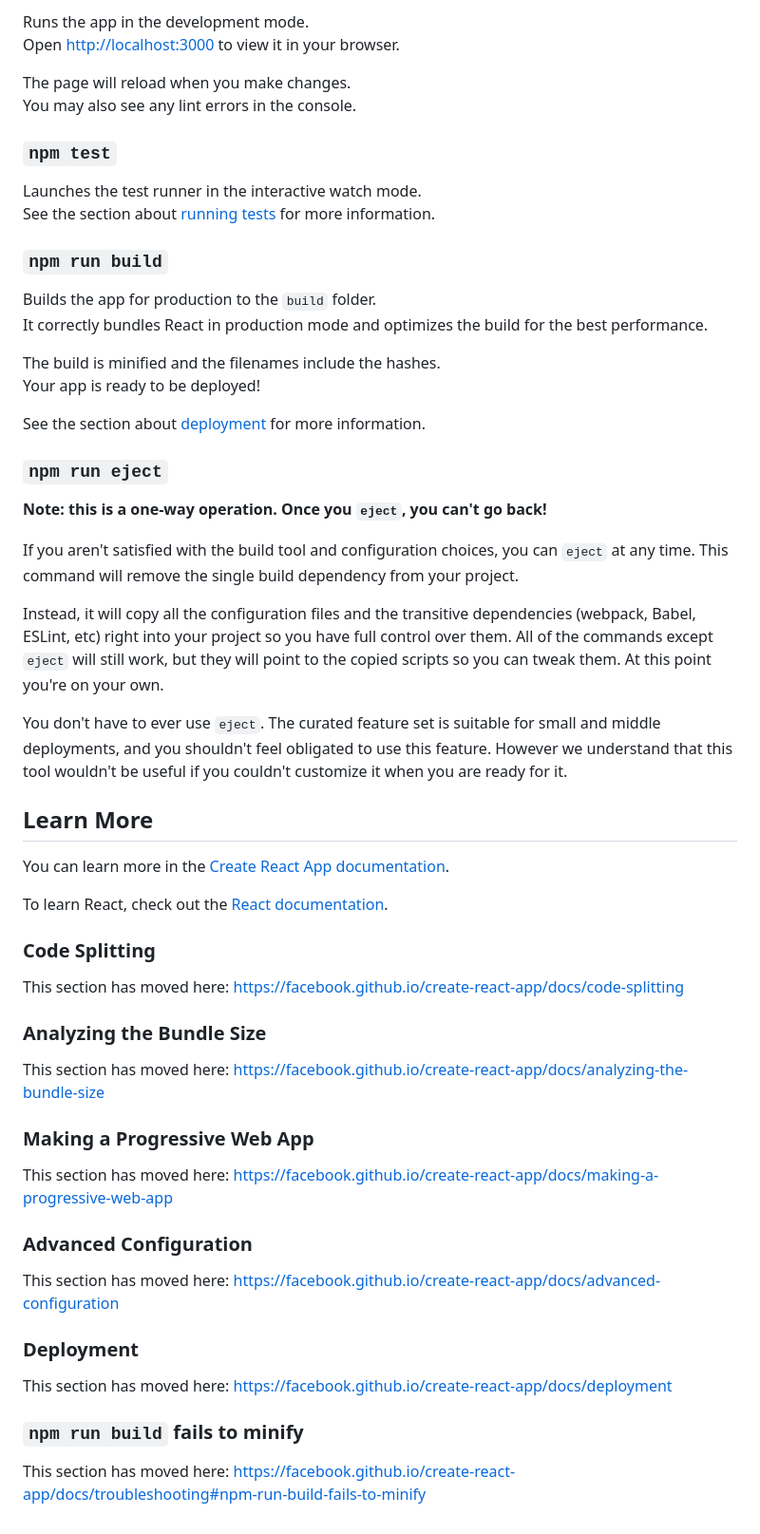
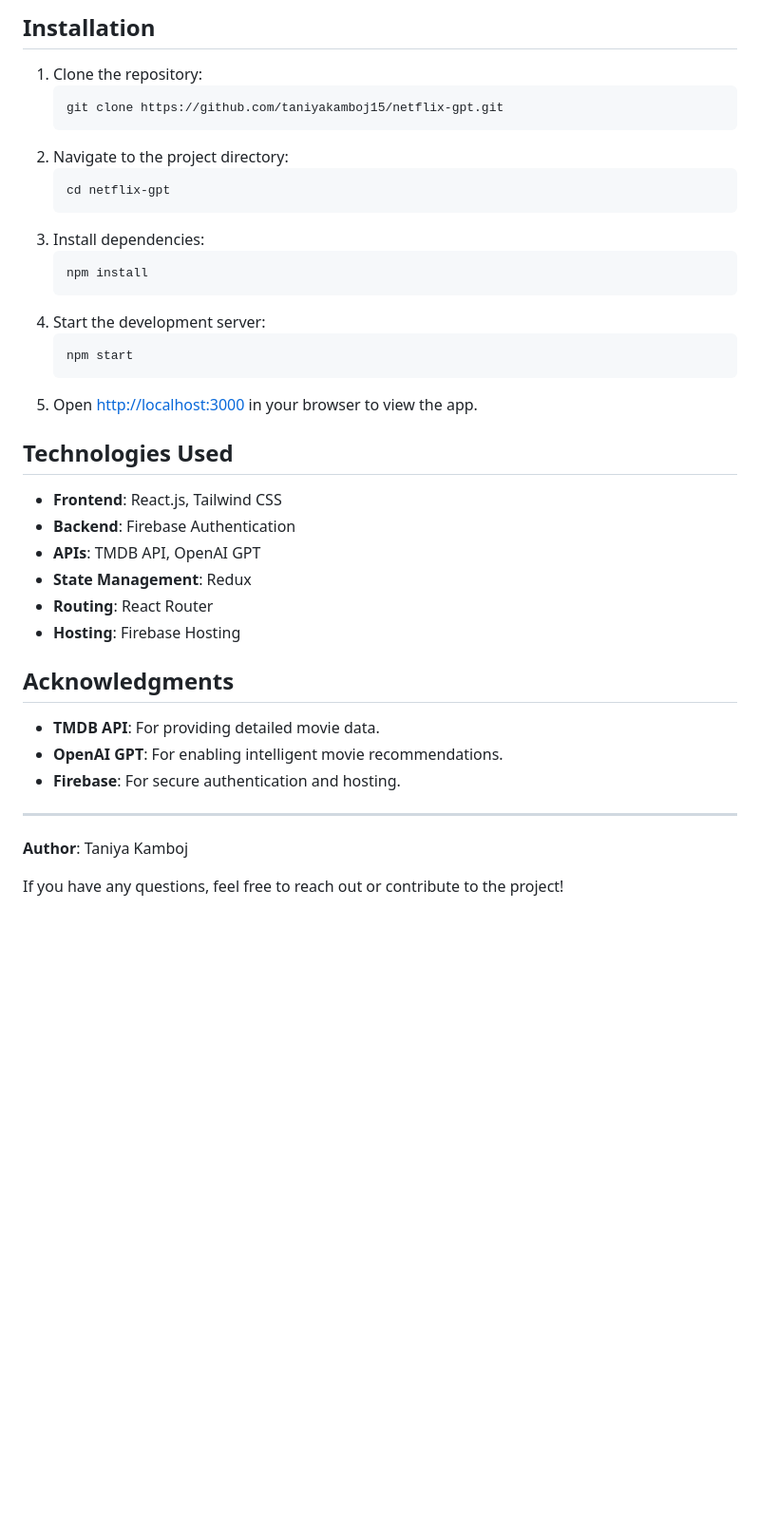
Before and after one commit to taniyakamboj15/netflix-gpt, a Markdown page: README.md, the part around one of its changes. Shown at 95% size. GitHub-like rendering; blank space fills up the shorter version.

````diff
--- a/README.md
+++ b/README.md
@@ -10,61 +65,38 @@ In the project directory, you can run:
 
-Runs the app in the development mode.\
-Open [http://localhost:3000](http://localhost:3000) to view it in your browser.
+## Installation
+1. Clone the repository:
+   ```bash
+   git clone https://github.com/taniyakamboj15/netflix-gpt.git
+   ```
+2. Navigate to the project directory:
+   ```bash
+   cd netflix-gpt
+   ```
+3. Install dependencies:
+   ```bash
+   npm install
+   ```
+4. Start the development server:
+   ```bash
+   npm start
+   ```
+5. Open [http://localhost:3000](http://localhost:3000) in your browser to view the app.
 
-The page will reload when you make changes.\
-You may also see any lint errors in the console.
+## Technologies Used
+- **Frontend**: React.js, Tailwind CSS
+- **Backend**: Firebase Authentication
+- **APIs**: TMDB API, OpenAI GPT
+- **State Management**: Redux
+- **Routing**: React Router
+- **Hosting**: Firebase Hosting
 
-### `npm test`
+## Acknowledgments
+- **TMDB API**: For providing detailed movie data.
+- **OpenAI GPT**: For enabling intelligent movie recommendations.
+- **Firebase**: For secure authentication and hosting.
 
-Launches the test runner in the interactive watch mode.\
-See the section about [running tests](https://facebook.github.io/create-react-app/docs/running-tests) for more information.
+---
 
-### `npm run build`
+**Author**: Taniya Kamboj
 
-Builds the app for production to the `build` folder.\
-It correctly bundles React in production mode and optimizes the build for the best performance.
-
-The build is minified and the filenames include the hashes.\
-Your app is ready to be deployed!
-
-See the section about [deployment](https://facebook.github.io/create-react-app/docs/deployment) for more information.
-
-### `npm run eject`
-
-**Note: this is a one-way operation. Once you `eject`, you can't go back!**
-
-If you aren't satisfied with the build tool and configuration choices, you can `eject` at any time. This command will remove the single build dependency from your project.
-
-Instead, it will copy all the configuration files and the transitive dependencies (webpack, Babel, ESLint, etc) right into your project so you have full control over them. All of the commands except `eject` will still work, but they will point to the copied scripts so you can tweak them. At this point you're on your own.
-
-You don't have to ever use `eject`. The curated feature set is suitable for small and middle deployments, and you shouldn't feel obligated to use this feature. However we understand that this tool wouldn't be useful if you couldn't customize it when you are ready for it.
-
-## Learn More
-
-You can learn more in the [Create React App documentation](https://facebook.github.io/create-react-app/docs/getting-started).
-
-To learn React, check out the [React documentation](https://reactjs.org/).
-
-### Code Splitting
-
-This section has moved here: [https://facebook.github.io/create-react-app/docs/code-splitting](https://facebook.github.io/create-react-app/docs/code-splitting)
-
-### Analyzing the Bundle Size
-
-This section has moved here: [https://facebook.github.io/create-react-app/docs/analyzing-the-bundle-size](https://facebook.github.io/create-react-app/docs/analyzing-the-bundle-size)
-
-### Making a Progressive Web App
-
-This section has moved here: [https://facebook.github.io/create-react-app/docs/making-a-progressive-web-app](https://facebook.github.io/create-react-app/docs/making-a-progressive-web-app)
-
-### Advanced Configuration
-
-This section has moved here: [https://facebook.github.io/create-react-app/docs/advanced-configuration](https://facebook.github.io/create-react-app/docs/advanced-configuration)
-
-### Deployment
-
-This section has moved here: [https://facebook.github.io/create-react-app/docs/deployment](https://facebook.github.io/create-react-app/docs/deployment)
-
-### `npm run build` fails to minify
-
-This section has moved here: [https://facebook.github.io/create-react-app/docs/troubleshooting#npm-run-build-fails-to-minify](https://facebook.github.io/create-react-app/docs/troubleshooting#npm-run-build-fails-to-minify)
+If you have any questions, feel free to reach out or contribute to the project!
````
Also changed, not shown: other parts of README.md (+60 -5 lines).
